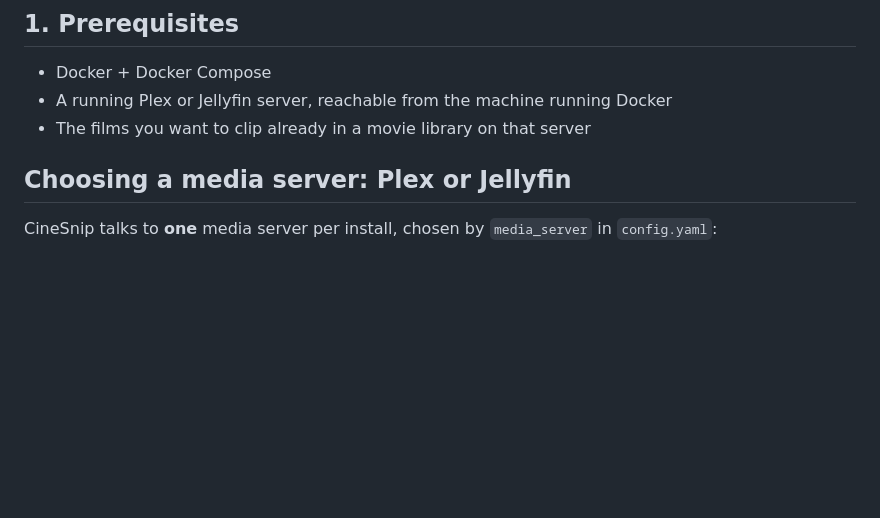
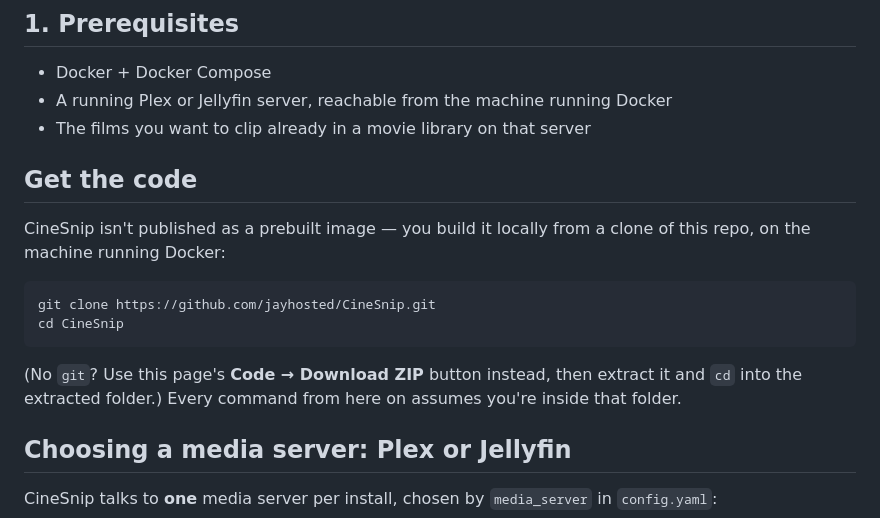
Before and after one commit to jayhosted/CineSnip, a Markdown page: README.md, the part around the change. Rendered like a GitHub page; blank space fills up the shorter version.

Commit message:
docs: add missing "get the code" step to README
The install walkthrough jumped straight from prerequisites into cp
.env.example .env with no instruction to actually clone the repo first —
only made sense if you were already inside a checkout. Add a short "Get
the code" section (git clone, plus a Download ZIP fallback for non-git
users) between prerequisites and everything else.

No formal GitHub Release process is needed for this: CineSnip is built
locally via docker compose up --build rather than shipping a prebuilt
image, matching CLAUDE.md's existing "no formal release process" note.

Co-Authored-By: Claude Sonnet 5 <noreply@anthropic.com>

````diff
--- a/README.md
+++ b/README.md
@@ -11,6 +11,20 @@ one Docker container. Searches across every library you configure.
 - Docker + Docker Compose
 - A running Plex or Jellyfin server, reachable from the machine running Docker
 - The films you want to clip already in a movie library on that server
+
+## Get the code
+
+CineSnip isn't published as a prebuilt image — you build it locally from a
+clone of this repo, on the machine running Docker:
+
+```bash
+git clone https://github.com/jayhosted/CineSnip.git
+cd CineSnip
+```
+
+(No `git`? Use this page's **Code → Download ZIP** button instead, then
+extract it and `cd` into the extracted folder.) Every command from here on
+assumes you're inside that folder.
 
 ## Choosing a media server: Plex or Jellyfin
 
````
